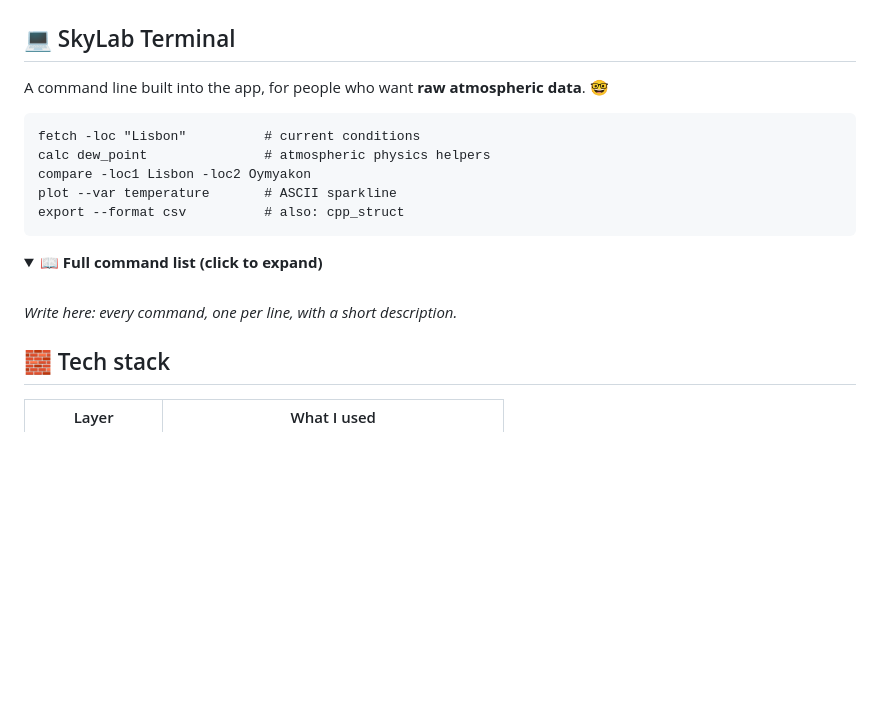
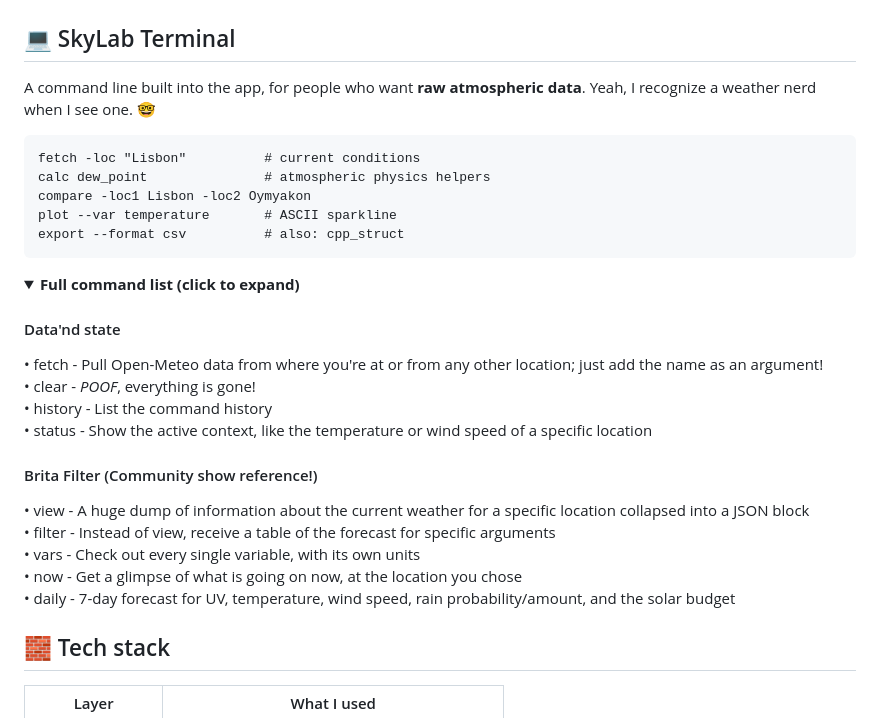
Before and after one commit to LoriPori/SkyLab, a Markdown page: README.md, the part around the change. Drawn GitHub-style; folded sections open; blank space fills up the shorter version.

Commit message:
Revise SkyLab Terminal section in README
Updated the README to enhance descriptions and improve clarity.

````diff
--- a/README.md
+++ b/README.md
@@ -130,7 +130,7 @@ SkyLab is the solution I found. By combining many kinds of data and patterns, it
 
 ## 💻 SkyLab Terminal
 
-A command line built into the app, for people who want **raw atmospheric data**. 🤓
+A command line built into the app, for people who want **raw atmospheric data**. Yeah, I recognize a weather nerd when I see one. 🤓
 
 ```text
 fetch -loc "Lisbon"          # current conditions
@@ -141,11 +141,23 @@ export --format csv          # also: cpp_struct
 ```
 
 <details>
-<summary><b>📖 Full command list (click to expand)</b></summary>
+<summary><b>Full command list (click to expand)</b></summary>
 
-<br>
+#### Data'nd state
 
-*Write here: every command, one per line, with a short description.*
+&bull; fetch - Pull Open-Meteo data from where you're at or from any other location; just add the name as an argument!<br>
+&bull; clear - *POOF*, everything is gone!<br>
+&bull; history - List the command history<br>
+&bull; status - Show the active context, like the temperature or wind speed of a specific location
+
+#### Brita Filter (Community show reference!)
+
+&bull; view - A huge dump of information about the current weather for a specific location collapsed into a JSON block<br>
+&bull; filter - Instead of view, receive a table of the forecast for specific arguments<br>
+&bull; vars - Check out every single variable, with its own units<br>
+&bull; now - Get a glimpse of what is going on now, at the location you chose<br>
+&bull; daily - 7-day forecast for UV, temperature, wind speed, rain probability/amount, and the solar budget
+
 
 </details>
 
````
